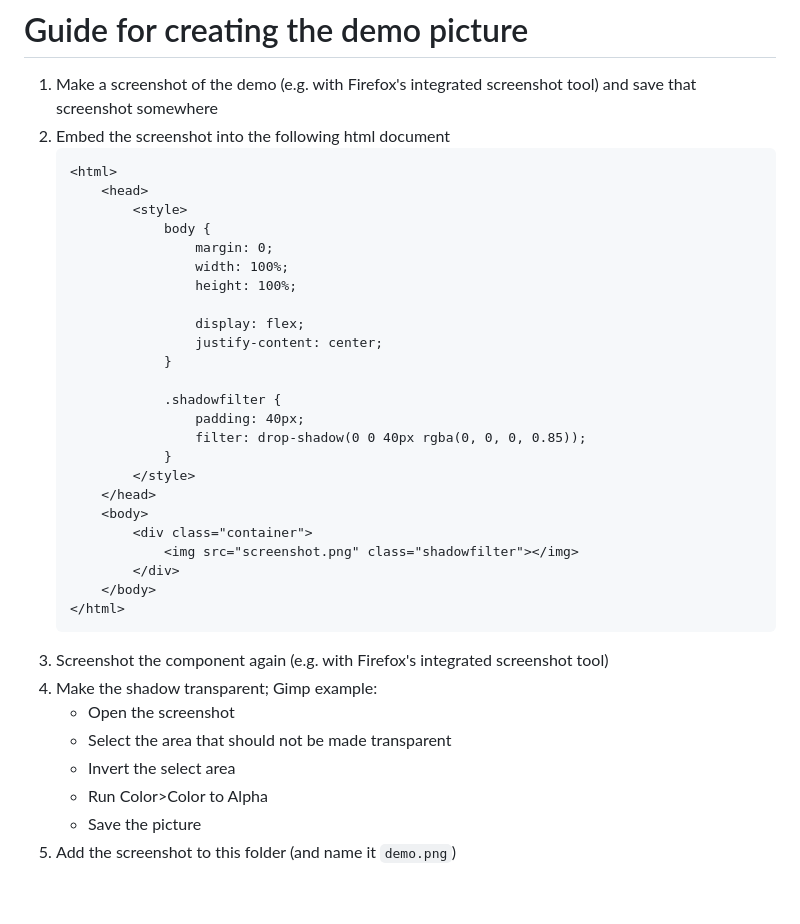
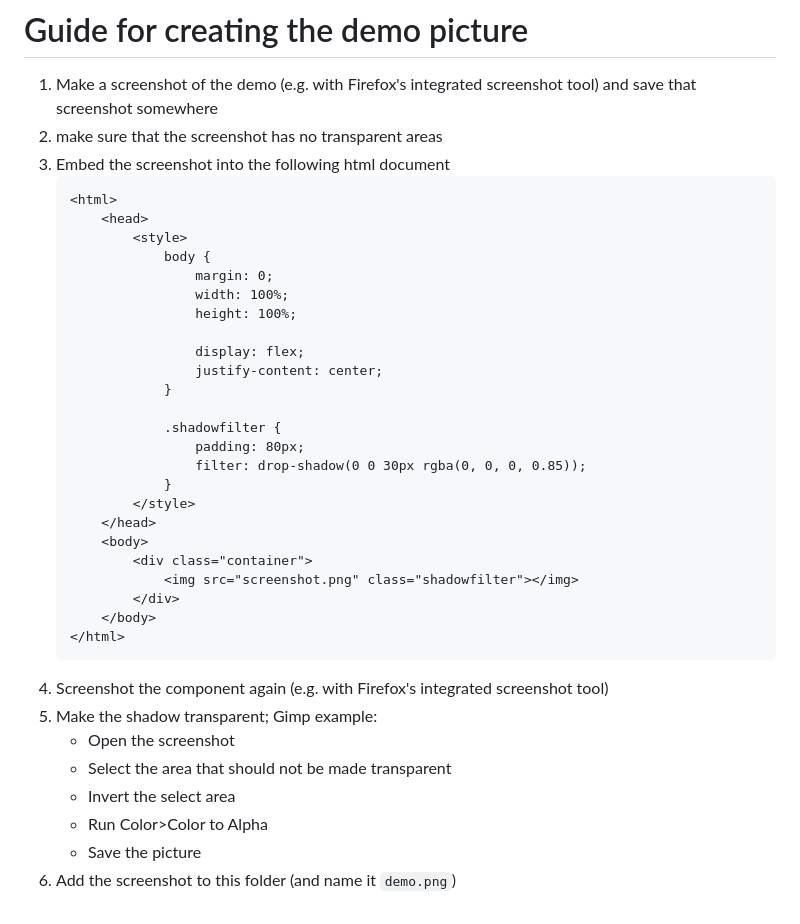
Before and after one commit to litetex/release-notes-displayer, a Markdown page: assets/CreateDemoPicture.md, the part around the change. Rendered like a GitHub page.

Commit message:
Updated demo picture

````diff
--- a/assets/CreateDemoPicture.md
+++ b/assets/CreateDemoPicture.md
@@ -1,7 +1,8 @@
 # Guide for creating the demo picture
 
 1. Make a screenshot of the demo (e.g. with Firefox's integrated screenshot tool) and save that screenshot somewhere
-2. Embed the screenshot into the following html document
+2. make sure that the screenshot has no transparent areas
+3. Embed the screenshot into the following html document
     ```html
     <html>
         <head>
@@ -16,8 +17,8 @@
                 }
 
                 .shadowfilter {
-                    padding: 40px;
-                    filter: drop-shadow(0 0 40px rgba(0, 0, 0, 0.85));
+                    padding: 80px;
+                    filter: drop-shadow(0 0 30px rgba(0, 0, 0, 0.85));
                 }
             </style>
         </head>
@@ -28,11 +29,11 @@
         </body>
     </html>
     ```
-3. Screenshot the component again (e.g. with Firefox's integrated screenshot tool)
-4. Make the shadow transparent; Gimp example:
+4. Screenshot the component again (e.g. with Firefox's integrated screenshot tool)
+5. Make the shadow transparent; Gimp example:
     * Open the screenshot
     * Select the area that should not be made transparent
     * Invert the select area
     * Run Color>Color to Alpha
     * Save the picture
-5. Add the screenshot to this folder (and name it ``demo.png``)
+6. Add the screenshot to this folder (and name it ``demo.png``)
````
Also changed, not shown: assets/demo.png.
